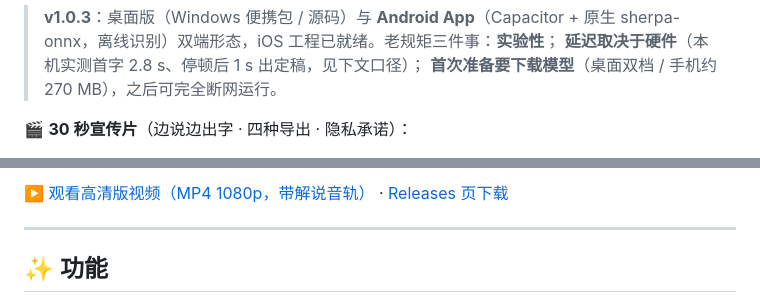
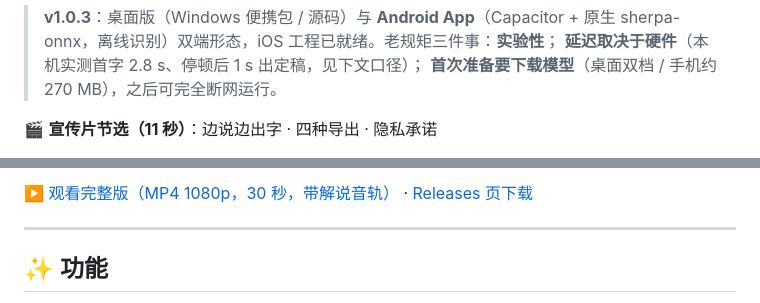
Before and after one commit to Qsianuo/echonote, a Markdown page: README.md, 2 parts joined by grey strips. GitHub-like rendering.

Commit message:
docs(readme): 标题改为「宣传片节选（11 秒）」，与 GIF 实际时长一致
GIF 实测 11.6 s / 960x540，标题却写 30 秒；完整 30 秒版保留在下方 MP4 链接。

```diff
--- a/README.md
+++ b/README.md
@@ -22,5 +22,5 @@
 > **延迟取决于硬件**（本机实测首字 2.8 s、停顿后 1 s 出定稿，见下文口径）；
 > **首次准备要下载模型**（桌面双档 / 手机约 270 MB），之后可完全断网运行。
 
-🎬 **30 秒宣传片**（边说边出字 · 四种导出 · 隐私承诺）：
+🎬 **宣传片节选（11 秒）**：边说边出字 · 四种导出 · 隐私承诺
 
@@ -28,5 +28,5 @@
 
-▶️ [观看高清版视频（MP4 1080p，带解说音轨）](docs/promo/echonote-promo-30s.mp4) · [Releases 页下载](https://github.com/Qsianuo/echonote/releases/latest)
+▶️ [观看完整版（MP4 1080p，30 秒，带解说音轨）](docs/promo/echonote-promo-30s.mp4) · [Releases 页下载](https://github.com/Qsianuo/echonote/releases/latest)
 
 ---
 
```
Also changed, not shown: other parts of README.md (+1 -1 lines).
